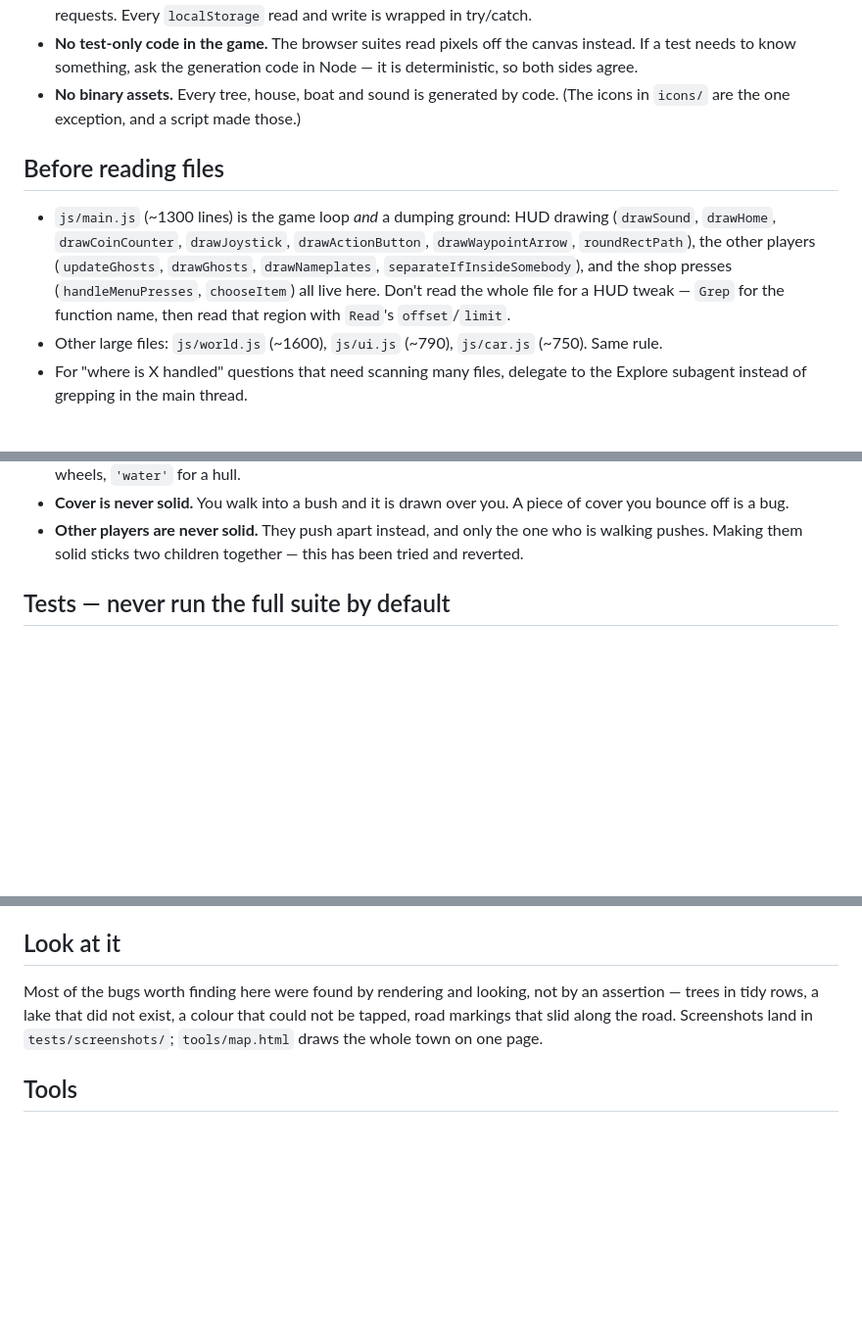
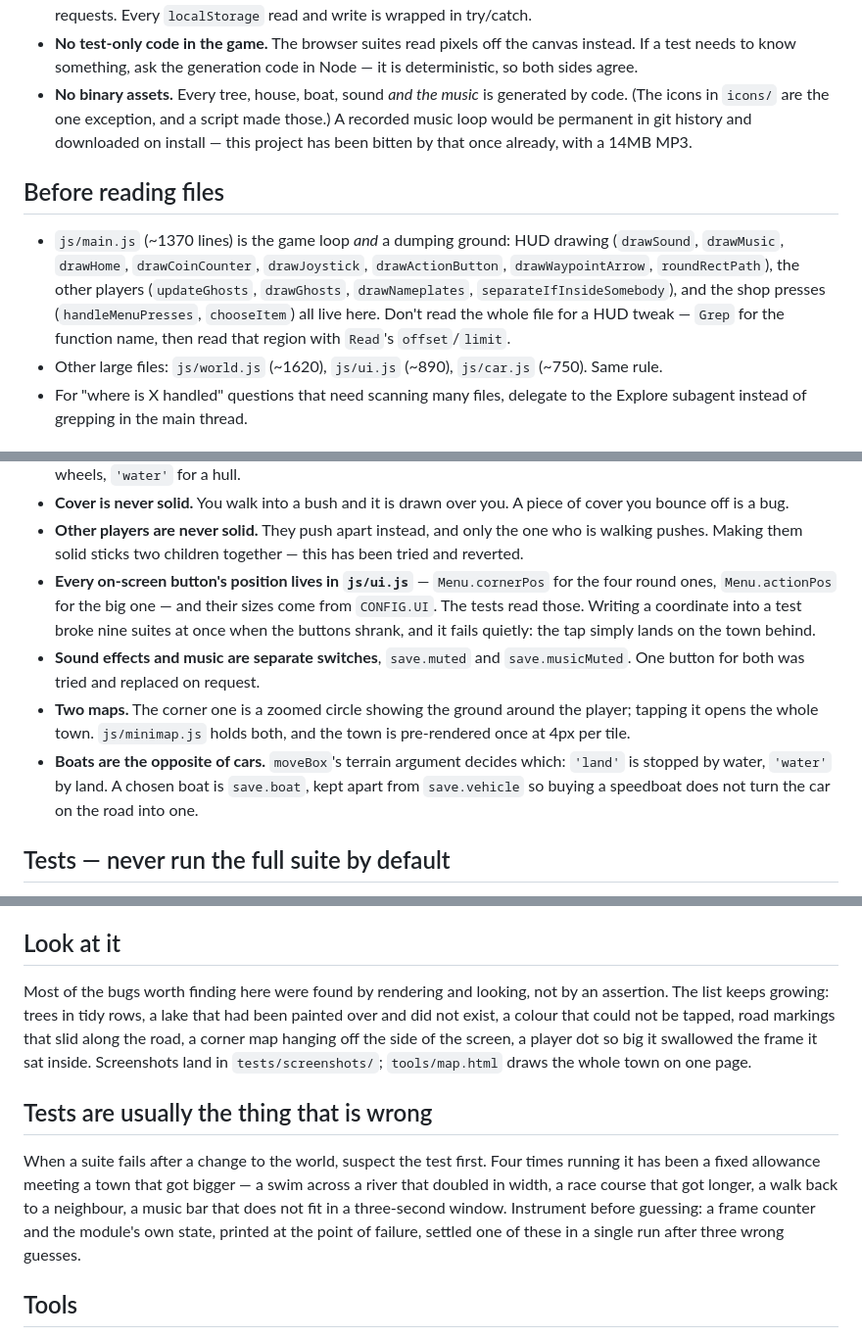
Before and after one commit to tauruskin/taras-town, a Markdown page: CLAUDE.md, 3 parts joined by grey strips. Shown at 98% size. Drawn GitHub-style; blank space fills up the shorter version.

Commit message:
Bring CLAUDE.md up to date with the last few weeks
README.md and tests/README.md were kept current as each feature landed;
the working notes were not, and had no mention of the music, the boats,
the two audio switches or either map.

What it now carries that it did not:

  - The music is note data, not a recording, and that is a rule rather
    than a detail — a recorded loop is permanent in git history and
    downloaded on install, which this project has been bitten by once.
  - Every on-screen button's position lives in js/ui.js and its size in
    CONFIG.UI, because the tests read them. Writing a coordinate into a
    test broke nine suites at once when the buttons shrank, and it fails
    quietly: the tap lands on the town behind.
  - Sound effects and music are separate switches. One button for both was
    tried and replaced on request.
  - Two maps: a zoomed circle for where you are, the whole town on a tap.
  - Boats are the opposite of cars, and a chosen boat is a separate slot
    from a chosen car.

And a new section on the pattern that has cost the most time lately: WHEN
A SUITE FAILS AFTER A WORLD CHANGE, SUSPECT THE TEST. Four times running
it has been a fixed allowance that a bigger town outgrew — a swim across a
river that doubled in width, a race course that got longer, a walk back to
a neighbour, a music bar that does not fit in a three-second window.
Instrument before guessing; that settled the music one in a single run
after three wrong guesses.

The duplicated "no binary assets" rule is merged, and the file sizes worth
grepping rather than reading are current.

Co-Authored-By: Claude Opus 5 <noreply@anthropic.com>

```diff
--- a/CLAUDE.md
+++ b/CLAUDE.md
@@ -26,19 +26,23 @@ These are the user's, not suggestions:
 - **No test-only code in the game.** The browser suites read pixels off the
   canvas instead. If a test needs to know something, ask the generation code in
   Node — it is deterministic, so both sides agree.
-- **No binary assets.** Every tree, house, boat and sound is generated by code.
-  (The icons in `icons/` are the one exception, and a script made those.)
+- **No binary assets.** Every tree, house, boat, sound *and the music* is
+  generated by code. (The icons in `icons/` are the one exception, and a script
+  made those.) A recorded music loop would be permanent in git history and
+  downloaded on install — this project has been bitten by that once already,
+  with a 14MB MP3.
 
 ## Before reading files
 
-- `js/main.js` (~1300 lines) is the game loop *and* a dumping ground: HUD
-  drawing (`drawSound`, `drawHome`, `drawCoinCounter`, `drawJoystick`,
-  `drawActionButton`, `drawWaypointArrow`, `roundRectPath`), the other players
-  (`updateGhosts`, `drawGhosts`, `drawNameplates`, `separateIfInsideSomebody`),
-  and the shop presses (`handleMenuPresses`, `chooseItem`) all live here. Don't
-  read the whole file for a HUD tweak — `Grep` for the function name, then read
-  that region with `Read`'s `offset`/`limit`.
-- Other large files: `js/world.js` (~1600), `js/ui.js` (~790), `js/car.js`
+- `js/main.js` (~1370 lines) is the game loop *and* a dumping ground: HUD
+  drawing (`drawSound`, `drawMusic`, `drawHome`, `drawCoinCounter`,
+  `drawJoystick`, `drawActionButton`, `drawWaypointArrow`, `roundRectPath`),
+  the other players (`updateGhosts`, `drawGhosts`, `drawNameplates`,
+  `separateIfInsideSomebody`), and the shop presses (`handleMenuPresses`,
+  `chooseItem`) all live here. Don't read the whole file for a HUD tweak —
+  `Grep` for the function name, then read that region with `Read`'s
+  `offset`/`limit`.
+- Other large files: `js/world.js` (~1620), `js/ui.js` (~890), `js/car.js`
   (~750). Same rule.
 - For "where is X handled" questions that need scanning many files, delegate to
   the Explore subagent instead of grepping in the main thread.
@@ -62,6 +66,20 @@ These are the user's, not suggestions:
 - **Other players are never solid.** They push apart instead, and only the one
   who is walking pushes. Making them solid sticks two children together — this
   has been tried and reverted.
+- **Every on-screen button's position lives in `js/ui.js`** — `Menu.cornerPos`
+  for the four round ones, `Menu.actionPos` for the big one — and their sizes
+  come from `CONFIG.UI`. The tests read those. Writing a coordinate into a test
+  broke nine suites at once when the buttons shrank, and it fails quietly: the
+  tap simply lands on the town behind.
+- **Sound effects and music are separate switches**, `save.muted` and
+  `save.musicMuted`. One button for both was tried and replaced on request.
+- **Two maps.** The corner one is a zoomed circle showing the ground around the
+  player; tapping it opens the whole town. `js/minimap.js` holds both, and the
+  town is pre-rendered once at 4px per tile.
+- **Boats are the opposite of cars.** `moveBox`'s terrain argument decides
+  which: `'land'` is stopped by water, `'water'` by land. A chosen boat is
+  `save.boat`, kept apart from `save.vehicle` so buying a speedboat does not
+  turn the car on the road into one.
 
 ## Tests — never run the full suite by default
 
@@ -83,9 +101,21 @@ wrong and there was a real bug underneath.
 ## Look at it
 
 Most of the bugs worth finding here were found by rendering and looking, not by
-an assertion — trees in tidy rows, a lake that did not exist, a colour that
-could not be tapped, road markings that slid along the road. Screenshots land in
+an assertion. The list keeps growing: trees in tidy rows, a lake that had been
+painted over and did not exist, a colour that could not be tapped, road markings
+that slid along the road, a corner map hanging off the side of the screen, a
+player dot so big it swallowed the frame it sat inside. Screenshots land in
 `tests/screenshots/`; `tools/map.html` draws the whole town on one page.
+
+## Tests are usually the thing that is wrong
+
+When a suite fails after a change to the world, suspect the test first. Four
+times running it has been a fixed allowance meeting a town that got bigger — a
+swim across a river that doubled in width, a race course that got longer, a walk
+back to a neighbour, a music bar that does not fit in a three-second window.
+Instrument before guessing: a frame counter and the module's own state, printed
+at the point of failure, settled one of these in a single run after three wrong
+guesses.
 
 ## Tools
 
```
